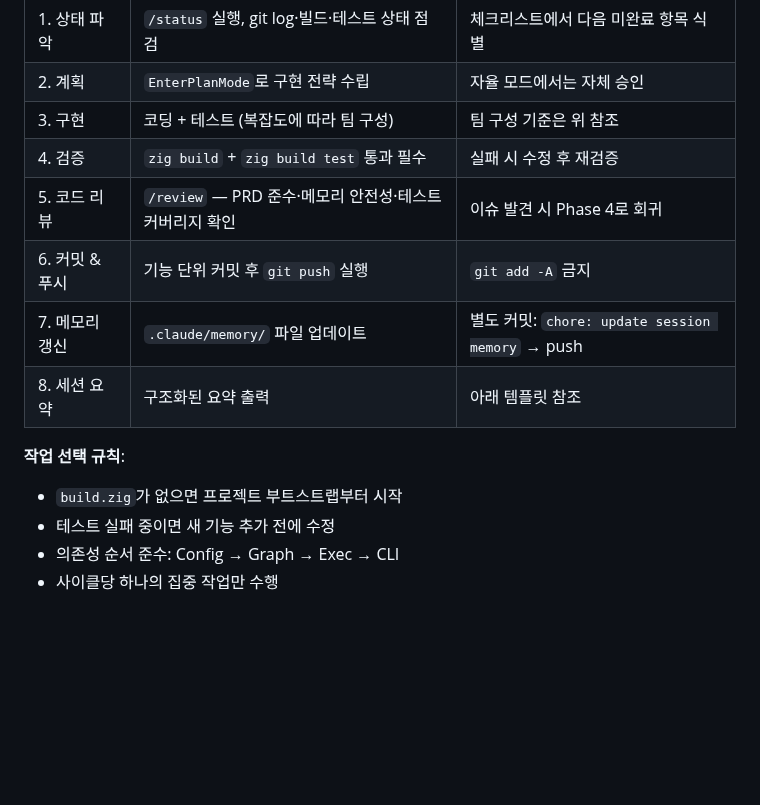
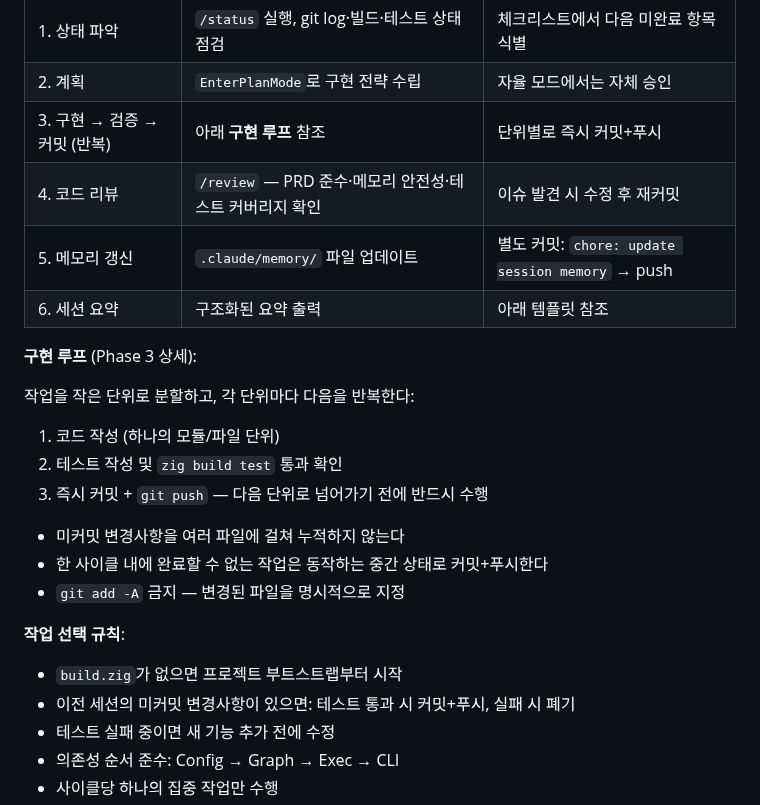
Before and after one commit to yusa-imit/zr, a Markdown page: CLAUDE.md, the part around the change. GitHub-like rendering; blank space fills up the shorter version.

Commit message:
fix: restructure dev cycle to enforce incremental commits
Merge implement/test/review/commit steps into iterative loop.
Each unit must be committed+pushed before moving to the next,
preventing lost work from session timeouts.

Co-Authored-By: Claude Opus 4.6 <noreply@anthropic.com>

```diff
--- a/CLAUDE.md
+++ b/CLAUDE.md
@@ -102,15 +102,24 @@ Leader (orchestrator)
 |-------|------|------|
 | 1. 상태 파악 | `/status` 실행, git log·빌드·테스트 상태 점검 | 체크리스트에서 다음 미완료 항목 식별 |
 | 2. 계획 | `EnterPlanMode`로 구현 전략 수립 | 자율 모드에서는 자체 승인 |
-| 3. 구현 | 코딩 + 테스트 (복잡도에 따라 팀 구성) | 팀 구성 기준은 위 참조 |
-| 4. 검증 | `zig build` + `zig build test` 통과 필수 | 실패 시 수정 후 재검증 |
-| 5. 코드 리뷰 | `/review` — PRD 준수·메모리 안전성·테스트 커버리지 확인 | 이슈 발견 시 Phase 4로 회귀 |
-| 6. 커밋 & 푸시 | 기능 단위 커밋 후 `git push` 실행 | `git add -A` 금지 |
-| 7. 메모리 갱신 | `.claude/memory/` 파일 업데이트 | 별도 커밋: `chore: update session memory` → push |
-| 8. 세션 요약 | 구조화된 요약 출력 | 아래 템플릿 참조 |
+| 3. 구현 → 검증 → 커밋 (반복) | 아래 **구현 루프** 참조 | 단위별로 즉시 커밋+푸시 |
+| 4. 코드 리뷰 | `/review` — PRD 준수·메모리 안전성·테스트 커버리지 확인 | 이슈 발견 시 수정 후 재커밋 |
+| 5. 메모리 갱신 | `.claude/memory/` 파일 업데이트 | 별도 커밋: `chore: update session memory` → push |
+| 6. 세션 요약 | 구조화된 요약 출력 | 아래 템플릿 참조 |
+
+**구현 루프** (Phase 3 상세):
+
+작업을 작은 단위로 분할하고, 각 단위마다 다음을 반복한다:
+1. 코드 작성 (하나의 모듈/파일 단위)
+2. 테스트 작성 및 `zig build test` 통과 확인
+3. 즉시 커밋 + `git push` — 다음 단위로 넘어가기 전에 반드시 수행
+- 미커밋 변경사항을 여러 파일에 걸쳐 누적하지 않는다
+- 한 사이클 내에 완료할 수 없는 작업은 동작하는 중간 상태로 커밋+푸시한다
+- `git add -A` 금지 — 변경된 파일을 명시적으로 지정
 
 **작업 선택 규칙**:
 - `build.zig`가 없으면 프로젝트 부트스트랩부터 시작
+- 이전 세션의 미커밋 변경사항이 있으면: 테스트 통과 시 커밋+푸시, 실패 시 폐기
 - 테스트 실패 중이면 새 기능 추가 전에 수정
 - 의존성 순서 준수: Config → Graph → Exec → CLI
 - 사이클당 하나의 집중 작업만 수행
```
